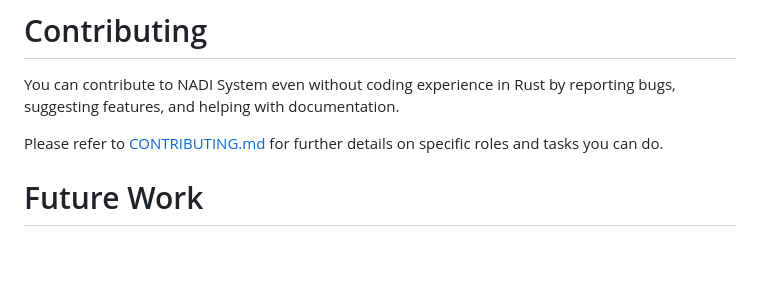
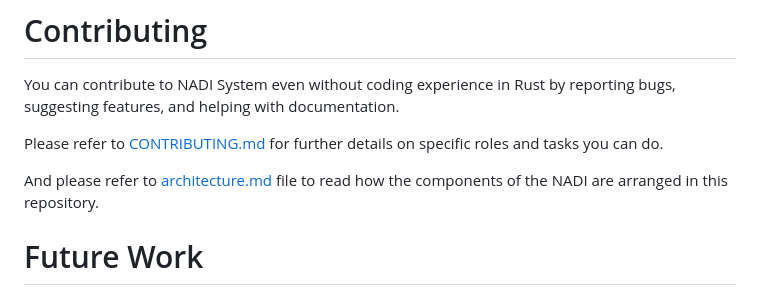
Before and after one commit to Nadi-System/nadi-system, a Markdown page: README.md, the part around the change. Rendered like a GitHub page; blank space fills up the shorter version.

Commit message:
Add Task Architecture diagram showcasing the environment for DSL

```diff
--- a/README.md
+++ b/README.md
@@ -83,6 +83,8 @@ You can contribute to NADI System even without coding experience in Rust by repo
 
 Please refer to [CONTRIBUTING.md](./CONTRIBUTING.md) for further details on specific roles and tasks you can do.
 
+And please refer to [architecture.md](./architecture.md) file to read how the components of the NADI are arranged in this repository.
+
 # Future Work
 - Implement timeseries data types with gaps
 - Add syntax to access timeseries data directly,
```
Also changed, not shown: architecture.md (added, +34 -0 lines), paper.md (+3 -2 lines), task-architecture.png (added), 2 other files.
